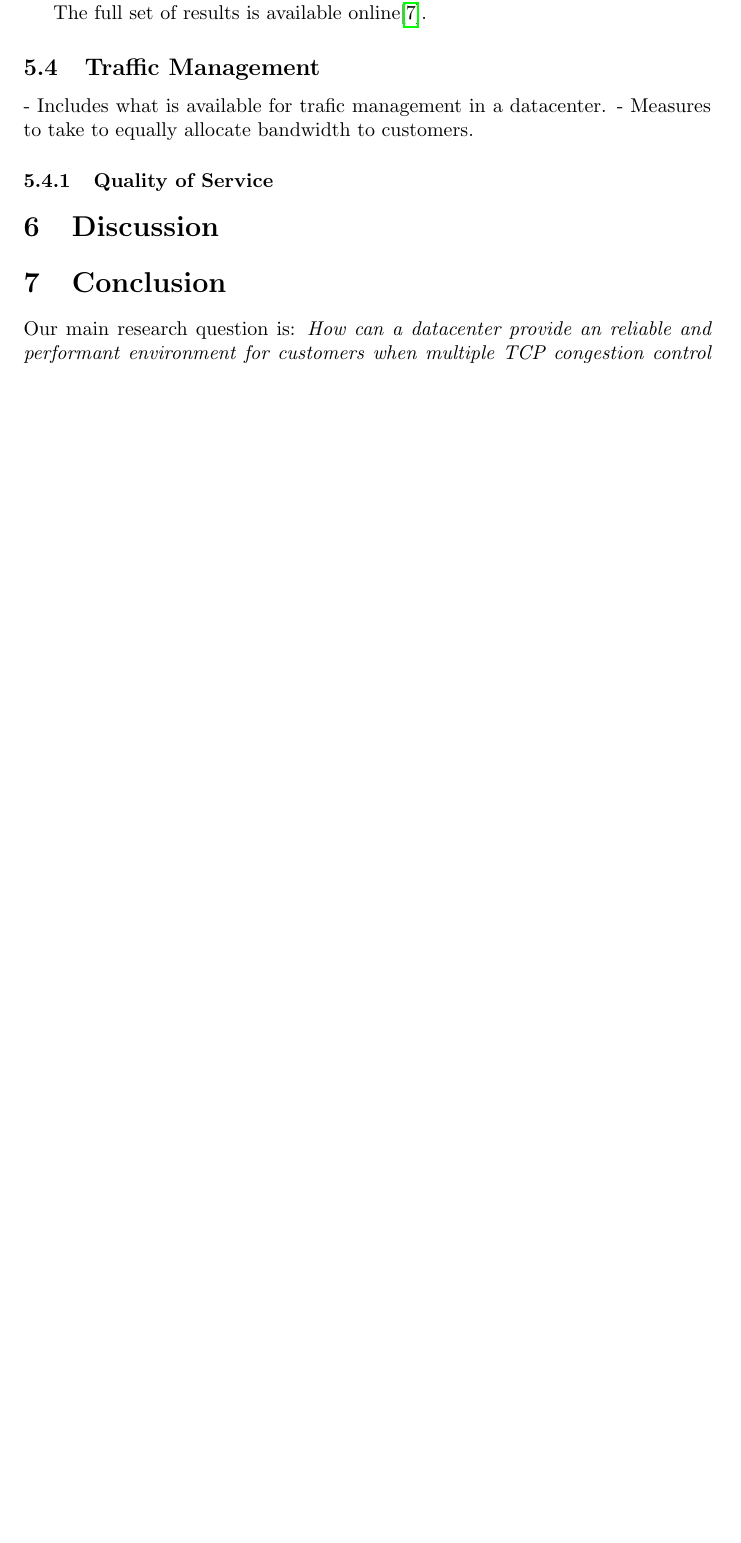
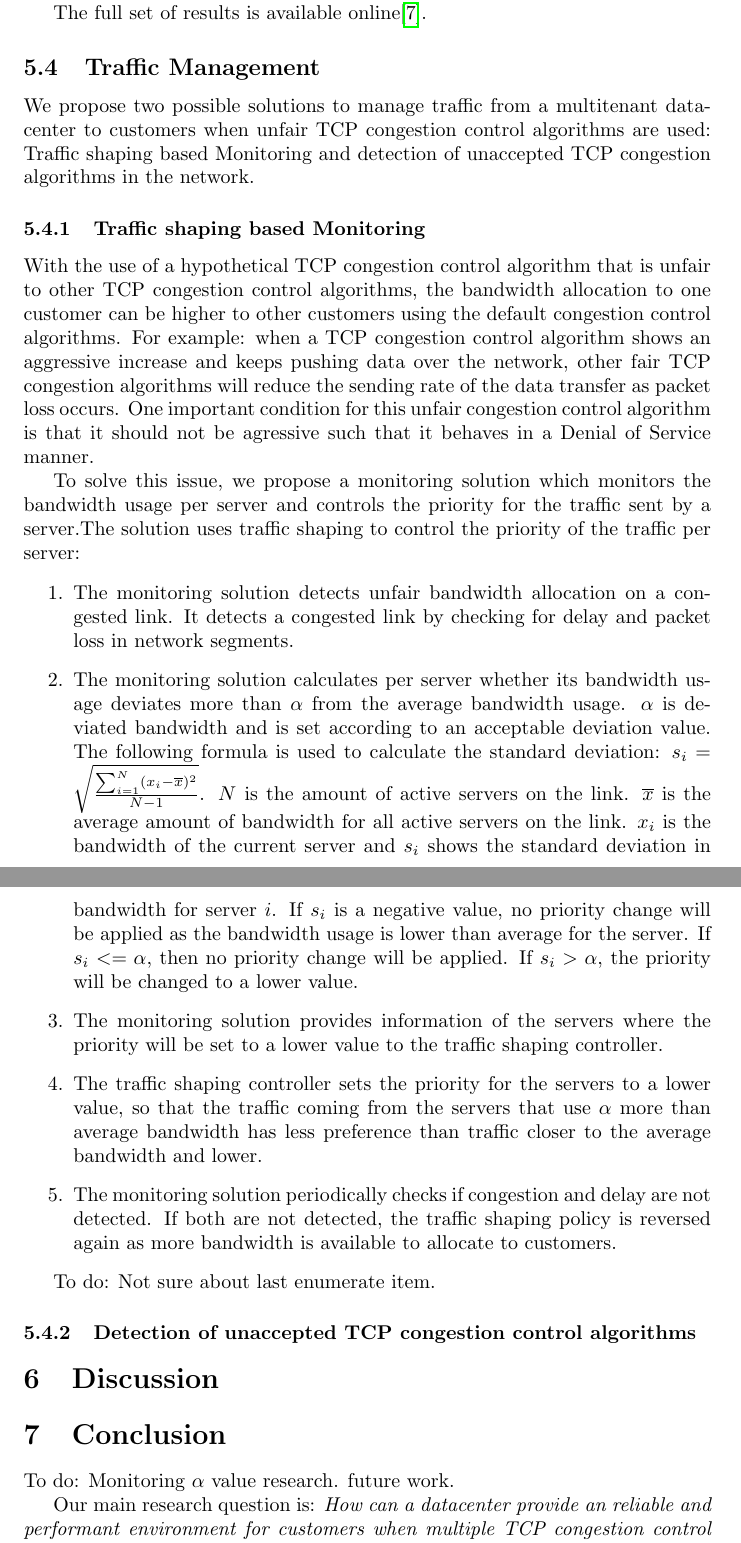
Before and after one commit to lgommans/lsproj, a LaTeX document (paper/paper.tex): part of page 11 of 13 before the commit and two parts of pages 11 and 12 of 14 after it, the two joined at a grey line, cut so that both start at the same text, the shorter picture padded with empty space. Compiled offline with pdfLaTeX.

Commit message:
Added traffic shaping

```diff
--- a/paper/paper.tex
+++ b/paper/paper.tex
@@ -339,18 +339,30 @@ The full set of results is available online\cite{git-lsproj}.
 
 
 \subsection{Traffic Management}
+We propose two possible solutions to manage traffic from a multitenant datacenter to customers when unfair TCP congestion control algorithms are used: Traffic shaping based Monitoring and detection of unaccepted TCP congestion algorithms in the network.
 
-- Includes what is available for trafic management in a datacenter.
-- Measures to take to equally allocate bandwidth to customers.
+\subsubsection{Traffic shaping based Monitoring}
+With the use of a hypothetical TCP congestion control algorithm that is unfair to other TCP congestion control algorithms, the bandwidth allocation to one customer can be higher to other customers using the default congestion control algorithms. For example: when a TCP congestion control algorithm shows an aggressive increase and keeps pushing data over the network, other fair TCP congestion algorithms will reduce the sending rate of the data transfer as packet loss occurs. One important condition for this unfair congestion control algorithm is that it should not be agressive such that it behaves in a Denial of Service manner.
 
-\subsubsection{Quality of Service}
+To solve this issue, we propose a monitoring solution which monitors the bandwidth usage per server and controls the priority for the traffic sent by a server.The solution uses traffic shaping to control the priority of the traffic per server:
+\begin{enumerate}
+	\item{The monitoring solution detects unfair bandwidth allocation on a congested link. It detects a congested link by checking for delay and packet loss in network segments.}
+	\item{The monitoring solution calculates per server whether its bandwidth usage deviates more than $\alpha$ from the average bandwidth usage. $\alpha$ is deviated bandwidth and is set according to an acceptable deviation value. The following formula is used to calculate the standard deviation: $s_{i} = \sqrt{\frac{\sum_{i=1}^N (x_i - \overline{x})^2}{N-1} }$. $N$ is the amount of active servers on the link. $\overline{x}$ is the average amount of bandwidth for all active servers on the link. $x_i$ is the bandwidth of the current server and $s_{i}$ shows the standard deviation in bandwidth for server $i$. If $s_{i}$ is a negative value, no priority change will be applied as the bandwidth usage is lower than average for the server. If $s_{i} <= \alpha$, then no priority change will be applied. If $s_{i} > \alpha$, the priority will be changed to a lower value.}
+	\item{The monitoring solution provides information of the servers where the priority will be set to a lower value to the traffic shaping controller.}
+	\item{The traffic shaping controller sets the priority for the servers to a lower value, so that the traffic coming from the servers that use $\alpha$ more than average bandwidth has less preference than traffic closer to the average bandwidth and lower.}
+	\item{The monitoring solution periodically checks if congestion and delay are not detected. If both are not detected, the traffic shaping policy is reversed again as more bandwidth is available to allocate to customers.}
+\end{enumerate}
 
+To do: Not sure about last enumerate item.
+
+\subsubsection{Detection of unaccepted TCP congestion control algorithms}
 
 
 \section{Discussion}
 
 
 \section{Conclusion}
+To do: Monitoring $\alpha$ value research. future work.
 
 % For reference, from the proposal:
 
```
